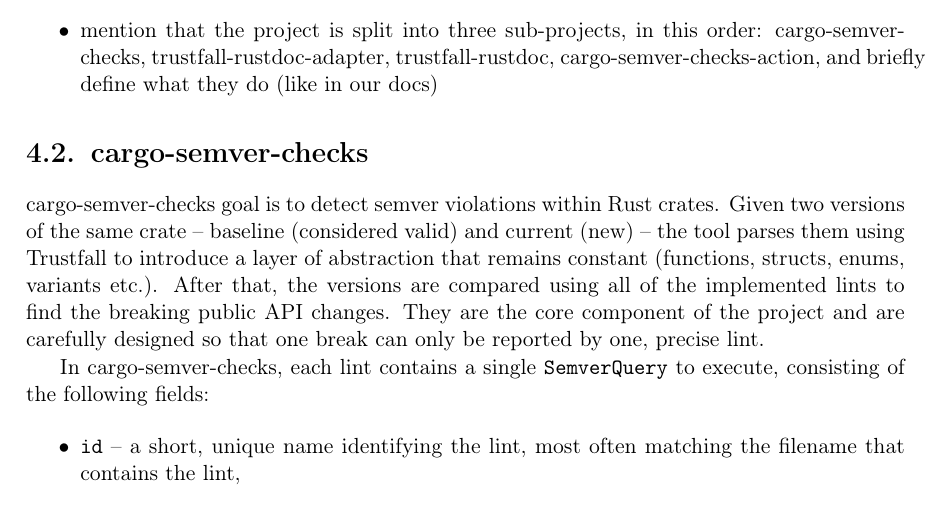
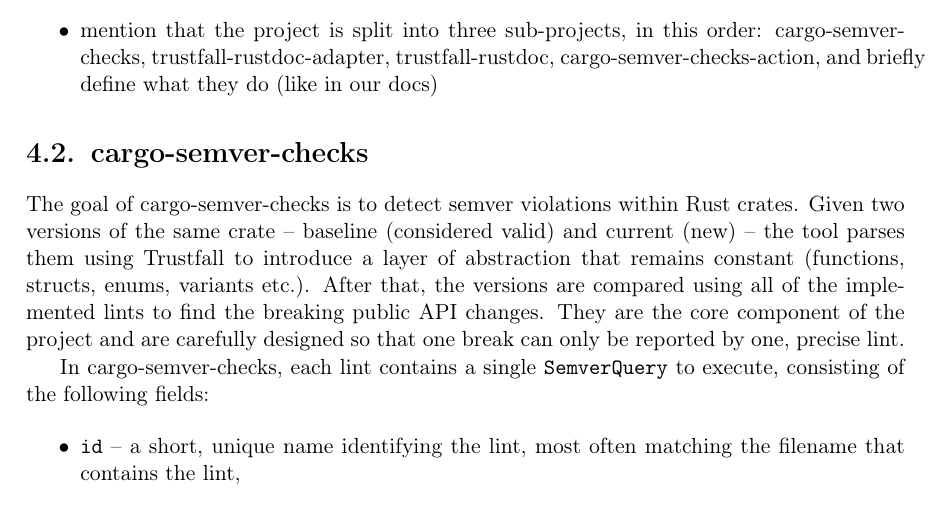
Before and after one commit to tonowak/bachelors-thesis, a LaTeX thesis (thesis-en.tex): part of page 23 of 43, cut so that both start at the same text. Compiled offline with pdfLaTeX.

Commit message:
Update thesis-en.tex
Co-authored-by: Bartosz Smolarczyk <92160712+SmolSir@users.noreply.github.com>

```diff
--- a/thesis-en.tex
+++ b/thesis-en.tex
@@ -575,7 +575,7 @@ TODO:
 \end{itemize}
 
 \section{cargo-semver-checks}
-cargo-semver-checks goal is to detect semver violations within Rust crates. Given two versions
+The goal of cargo-semver-checks is to detect semver violations within Rust crates. Given two versions
 of the same crate -- baseline (considered valid) and current (new) -- the tool parses them using
 Trustfall to introduce a layer of abstraction that remains constant (functions, structs, enums,
 variants etc.). After that, the versions are compared using all of the implemented lints to find
```
